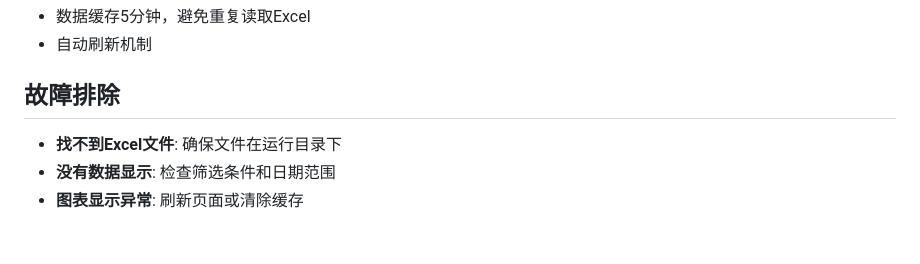
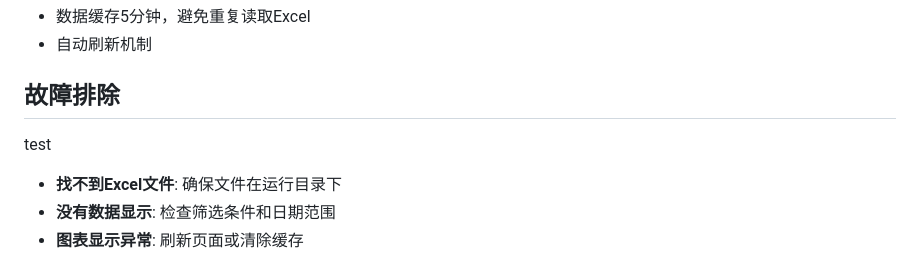
Before and after one commit to InfiniteLoop-luna/etf, a Markdown page: README.md, the part around the change. Rendered like a GitHub page; blank space fills up the shorter version.

```diff
--- a/README.md
+++ b/README.md
@@ -94,6 +94,7 @@ python src/aggregate_etf_categories.py --start-date 20260326 --end-date 20260326
 - 自动刷新机制
 
 ## 故障排除
+test
 
 - **找不到Excel文件**: 确保文件在运行目录下
 - **没有数据显示**: 检查筛选条件和日期范围
```
